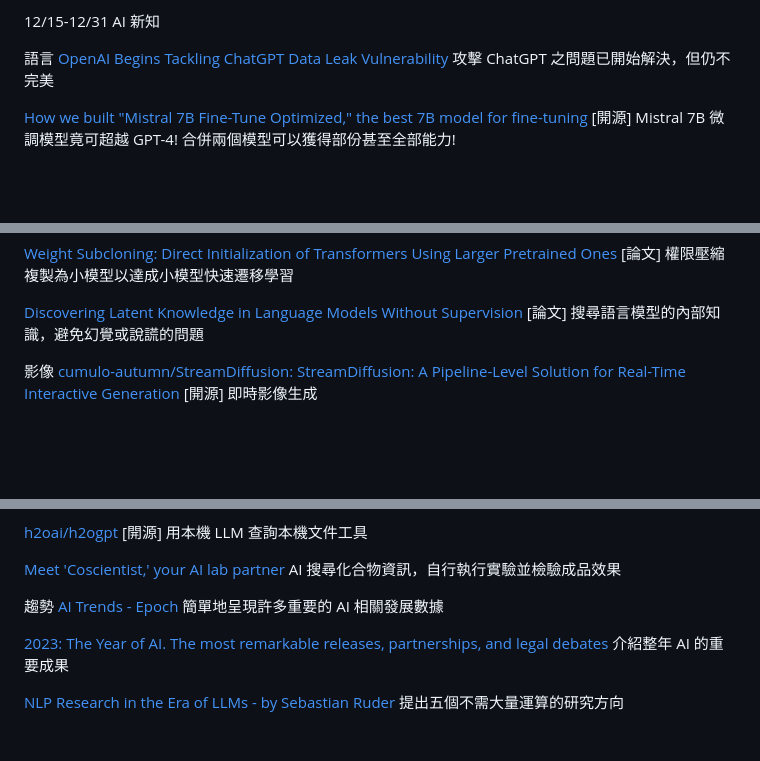
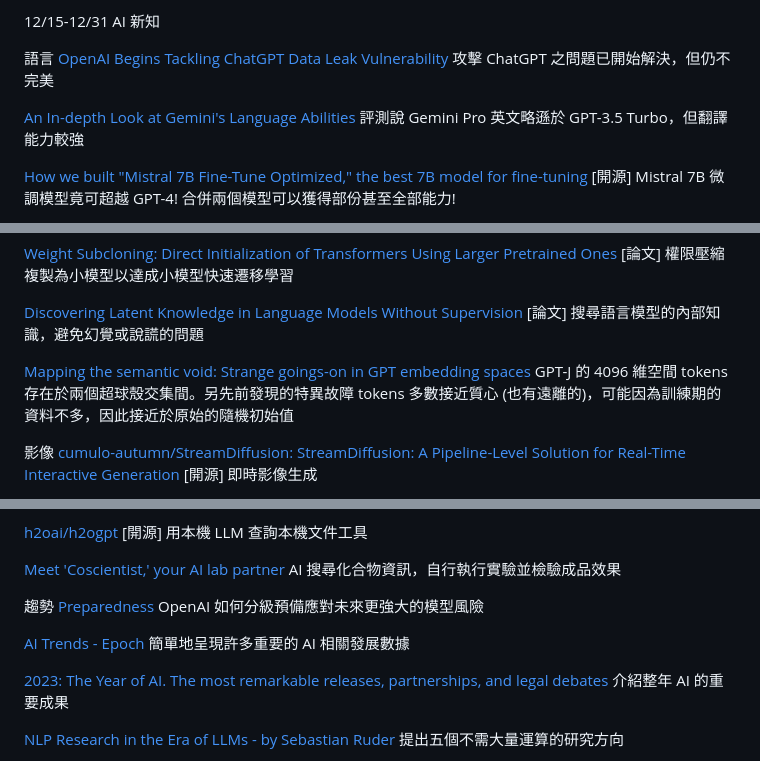
Before and after one commit to ChrisTorng/BlogPosts, a Markdown page: 1215-1231.md, 3 parts joined by grey strips. GitHub-like rendering; blank space fills up the shorter version.

```diff
--- a/1215-1231.md
+++ b/1215-1231.md
@@ -2,6 +2,8 @@
 
 語言
 [OpenAI Begins Tackling ChatGPT Data Leak Vulnerability](https://embracethered.com/blog/posts/2023/openai-data-exfiltration-first-mitigations-implemented/) 攻擊 ChatGPT 之問題已開始解決，但仍不完美
+
+[An In-depth Look at Gemini's Language Abilities](https://browse.arxiv.org/html/2312.11444v2) 評測說 Gemini Pro 英文略遜於 GPT-3.5 Turbo，但翻譯能力較強
 
 [How we built "Mistral 7B Fine-Tune Optimized," the best 7B model for fine-tuning](https://openpipe.ai/blog/mistral-7b-fine-tune-optimized) [開源] Mistral 7B 微調模型竟可超越 GPT-4! 合併兩個模型可以獲得部份甚至全部能力!
 
@@ -18,6 +20,8 @@
 [Weight Subcloning: Direct Initialization of Transformers Using Larger Pretrained Ones](https://browse.arxiv.org/html/2312.09299v1) [論文] 權限壓縮複製為小模型以達成小模型快速遷移學習
 
 [Discovering Latent Knowledge in Language Models Without Supervision](https://www.arxiv-vanity.com/papers/2212.03827/) [論文] 搜尋語言模型的內部知識，避免幻覺或說謊的問題
+
+[Mapping the semantic void: Strange goings-on in GPT embedding spaces](https://www.lesswrong.com/posts/c6uTNm5erRrmyJvvD/mapping-the-semantic-void-strange-goings-on-in-gpt-embedding) GPT-J 的 4096 維空間 tokens 存在於兩個超球殼交集間。另先前發現的特異故障 tokens 多數接近質心 (也有遠離的)，可能因為訓練期的資料不多，因此接近於原始的隨機初始值
 
 影像
 [cumulo-autumn/StreamDiffusion: StreamDiffusion: A Pipeline-Level Solution for Real-Time Interactive Generation](https://github.com/cumulo-autumn/StreamDiffusion) [開源] 即時影像生成
@@ -43,6 +47,8 @@
 [Meet 'Coscientist,' your AI lab partner](https://new.nsf.gov/science-matters/meet-coscientist-your-ai-lab-partner) AI 搜尋化合物資訊，自行執行實驗並檢驗成品效果
 
 趨勢
+[Preparedness](https://openai.com/safety/preparedness) OpenAI 如何分級預備應對未來更強大的模型風險
+
 [AI Trends - Epoch](https://epochai.org/trends) 簡單地呈現許多重要的 AI 相關發展數據
 
 [2023: The Year of AI. The most remarkable releases, partnerships, and legal debates](https://journal.everypixel.com/2023-the-year-of-ai) 介紹整年 AI 的重要成果
```
